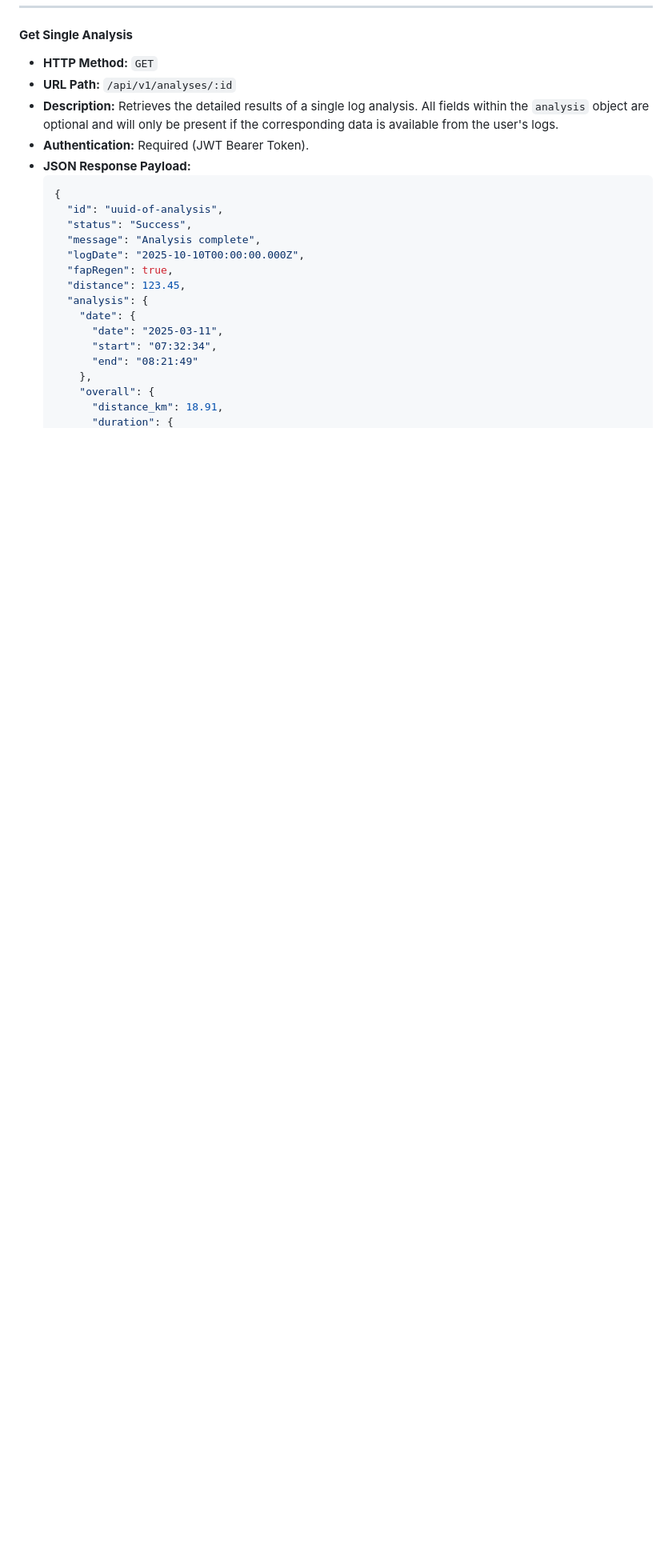
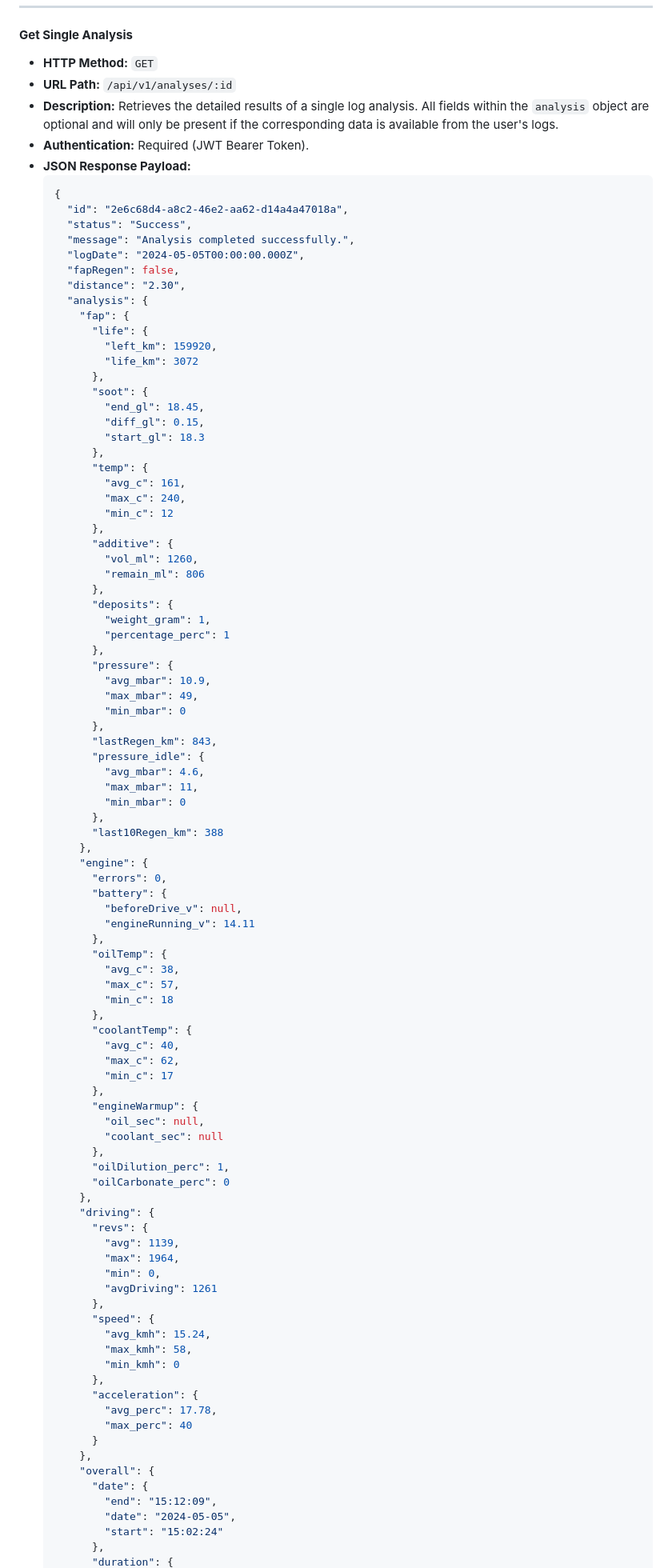
Before and after one commit to miloszk9/FAP-log-viewer, a Markdown page: .ai/api-plan.md, the part around the change printed below. Shown: that part at 80% size. Rendered like a GitHub page; blank space fills up the shorter version.

````diff
--- a/.ai/api-plan.md
+++ b/.ai/api-plan.md
@@ -188,18 +188,93 @@ This resource requires several adjustments to meet PRD requirements and improve
 - **JSON Response Payload:**
   ```json
   {
-    "id": "uuid-of-analysis",
+    "id": "2e6c68d4-a8c2-46e2-aa62-d14a4a47018a",
     "status": "Success",
-    "message": "Analysis complete",
-    "logDate": "2025-10-10T00:00:00.000Z",
-    "fapRegen": true,
-    "distance": 123.45,
+    "message": "Analysis completed successfully.",
+    "logDate": "2024-05-05T00:00:00.000Z",
+    "fapRegen": false,
+    "distance": "2.30",
     "analysis": {
-      "date": {
-        "date": "2025-03-11",
-        "start": "07:32:34",
-        "end": "08:21:49"
+      "fap": {
+        "life": {
+          "left_km": 159920,
+          "life_km": 3072
+        },
+        "soot": {
+          "end_gl": 18.45,
+          "diff_gl": 0.15,
+          "start_gl": 18.3
+        },
+        "temp": {
+          "avg_c": 161,
+          "max_c": 240,
+          "min_c": 12
+        },
+        "additive": {
+          "vol_ml": 1260,
+          "remain_ml": 806
+        },
+        "deposits": {
+          "weight_gram": 1,
+          "percentage_perc": 1
+        },
+        "pressure": {
+          "avg_mbar": 10.9,
+          "max_mbar": 49,
+          "min_mbar": 0
+        },
+        "lastRegen_km": 843,
+        "pressure_idle": {
+          "avg_mbar": 4.6,
+          "max_mbar": 11,
+          "min_mbar": 0
+        },
+        "last10Regen_km": 388
+      },
+      "engine": {
+        "errors": 0,
+        "battery": {
+          "beforeDrive_v": null,
+          "engineRunning_v": 14.11
+        },
+        "oilTemp": {
+          "avg_c": 38,
+          "max_c": 57,
+          "min_c": 18
+        },
+        "coolantTemp": {
+          "avg_c": 40,
+          "max_c": 62,
+          "min_c": 17
+        },
+        "engineWarmup": {
+          "oil_sec": null,
+          "coolant_sec": null
+        },
+        "oilDilution_perc": 1,
+        "oilCarbonate_perc": 0
+      },
+      "driving": {
+        "revs": {
+          "avg": 1139,
+          "max": 1964,
+          "min": 0,
+          "avgDriving": 1261
+        },
+        "speed": {
+          "avg_kmh": 15.24,
+          "max_kmh": 58,
+          "min_kmh": 0
+        },
+        "acceleration": {
+          "avg_perc": 17.78,
+          "max_perc": 40
+        }
       },
       "overall": {
-        "distance_km": 18.91,
+        "date": {
+          "end": "15:12:09",
+          "date": "2024-05-05",
+          "start": "15:02:24"
+        },
         "duration": {
````
Also changed, not shown: other parts of .ai/api-plan.md (+28 -128 lines), .ai/frontend-skeleton.md (+12 -12 lines), .ai/ui-plan.md (+6 -5 lines).
